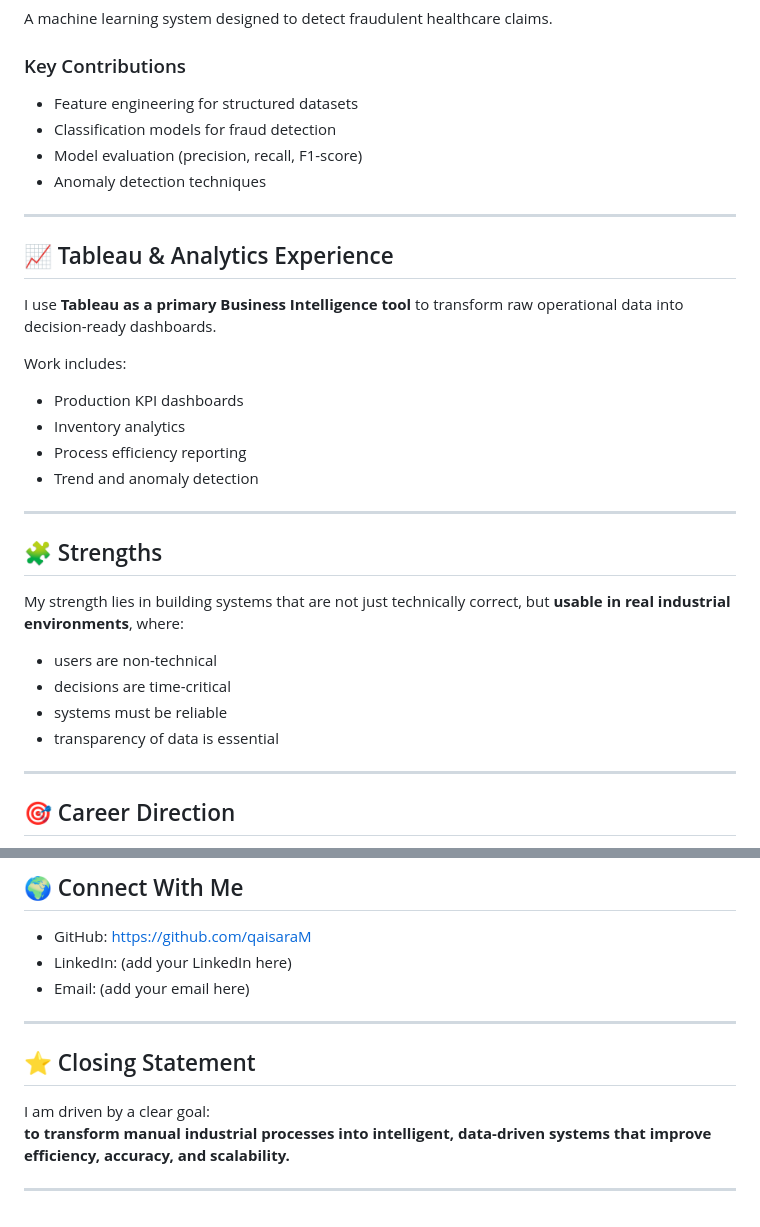
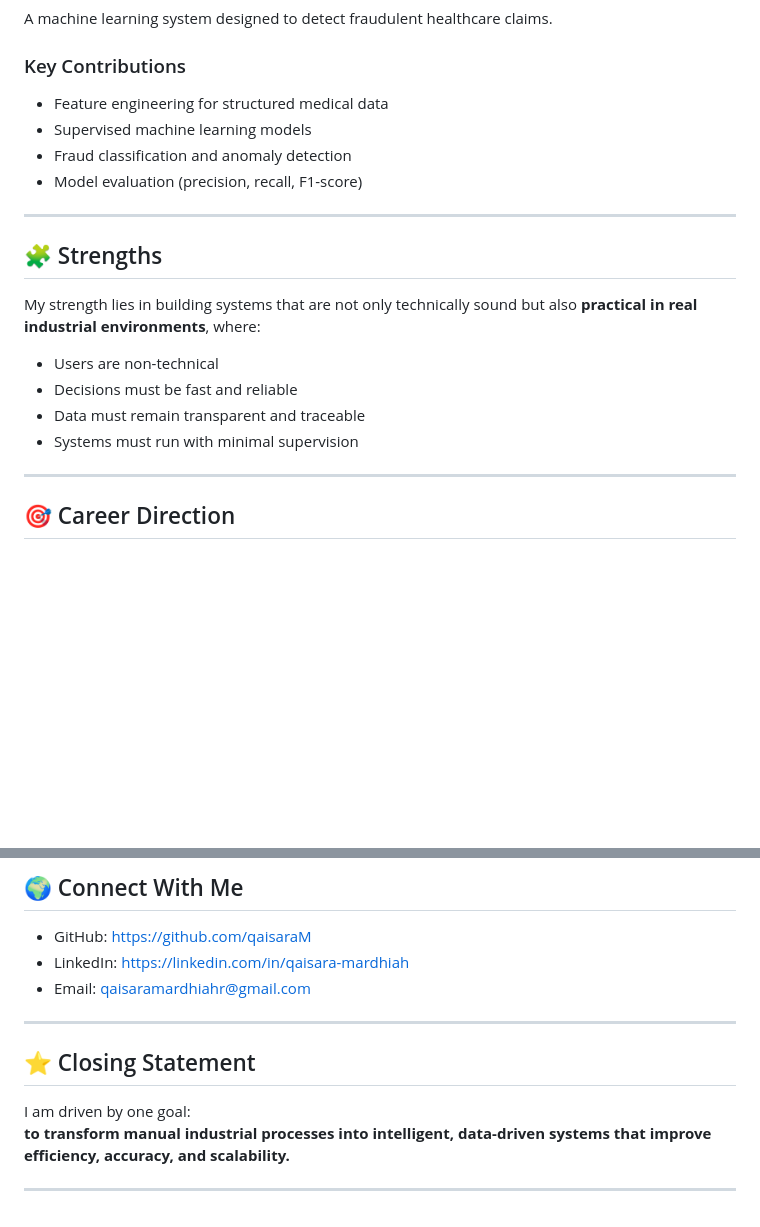
Before and after one commit to qaisaraM/qaisaraM, a Markdown page: README.md, 2 parts joined by grey strips. Drawn GitHub-style; blank space fills up the shorter version.

```diff
--- a/README.md
+++ b/README.md
@@ -150,33 +158,21 @@ https://github.com/qaisaraM/Healthcare-Fraud-Detection
 A machine learning system designed to detect fraudulent healthcare claims.
 
 ### Key Contributions
-- Feature engineering for structured datasets
-- Classification models for fraud detection
+- Feature engineering for structured medical data
+- Supervised machine learning models
+- Fraud classification and anomaly detection
 - Model evaluation (precision, recall, F1-score)
-- Anomaly detection techniques
-
----
-
-## 📈 Tableau & Analytics Experience
-
-I use **Tableau as a primary Business Intelligence tool** to transform raw operational data into decision-ready dashboards.
-
-Work includes:
-- Production KPI dashboards
-- Inventory analytics
-- Process efficiency reporting
-- Trend and anomaly detection
 
 ---
 
 ## 🧩 Strengths
 
-My strength lies in building systems that are not just technically correct, but **usable in real industrial environments**, where:
+My strength lies in building systems that are not only technically sound but also **practical in real industrial environments**, where:
 
-- users are non-technical
-- decisions are time-critical
-- systems must be reliable
-- transparency of data is essential
+- Users are non-technical
+- Decisions must be fast and reliable
+- Data must remain transparent and traceable
+- Systems must run with minimal supervision
 
 ---
 
@@ -194,14 +190,14 @@ I am seeking opportunities in:
 ## 🌍 Connect With Me
 
 - GitHub: https://github.com/qaisaraM
-- LinkedIn: (add your LinkedIn here)
-- Email: (add your email here)
+- LinkedIn: https://linkedin.com/in/qaisara-mardhiah
+- Email: qaisaramardhiahr@gmail.com
 
 ---
 
 ## ⭐ Closing Statement
 
-I am driven by a clear goal:
+I am driven by one goal:
 **to transform manual industrial processes into intelligent, data-driven systems that improve efficiency, accuracy, and scalability.**
 
 ---
```
Also changed, not shown: other parts of README.md (+40 -32 lines).
